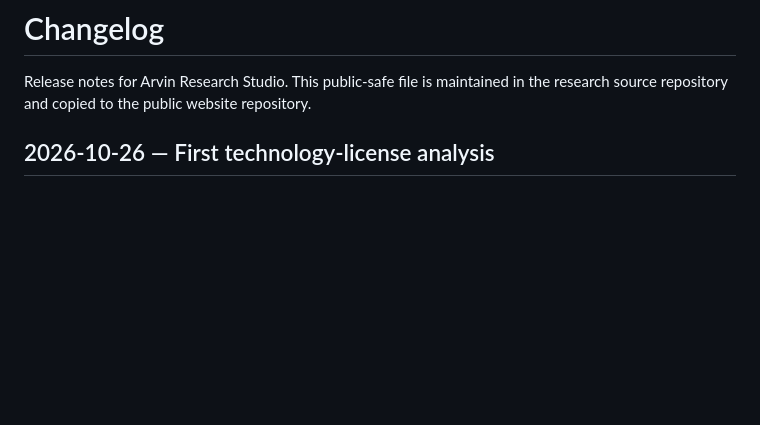
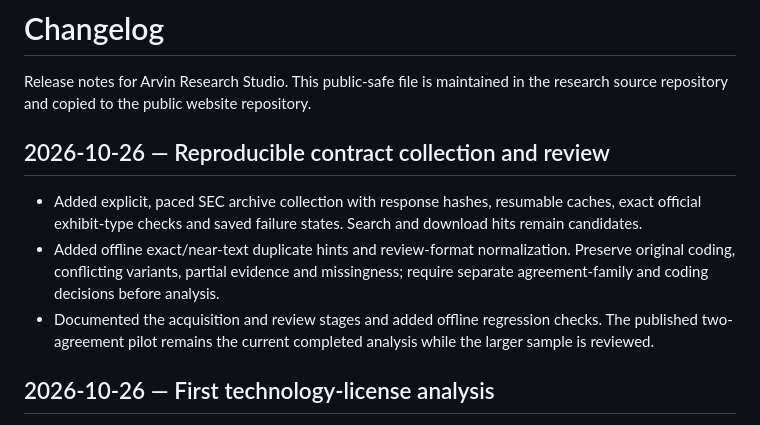
Before and after one commit to YungHsiuLai/arvin-research-studio, a Markdown page: CHANGELOG.md, the part around the change. GitHub-like rendering; blank space fills up the shorter version.

Commit message:
Update public metadata catalog

```diff
--- a/CHANGELOG.md
+++ b/CHANGELOG.md
@@ -2,6 +2,12 @@
 
 Release notes for Arvin Research Studio. This public-safe file is maintained in
 the research source repository and copied to the public website repository.
+
+## 2026-10-26 — Reproducible contract collection and review
+
+- Added explicit, paced SEC archive collection with response hashes, resumable caches, exact official exhibit-type checks and saved failure states. Search and download hits remain candidates.
+- Added offline exact/near-text duplicate hints and review-format normalization. Preserve original coding, conflicting variants, partial evidence and missingness; require separate agreement-family and coding decisions before analysis.
+- Documented the acquisition and review stages and added offline regression checks. The published two-agreement pilot remains the current completed analysis while the larger sample is reviewed.
 
 ## 2026-10-26 — First technology-license analysis
 
```
Also changed, not shown: README.md (+2 -0 lines).
